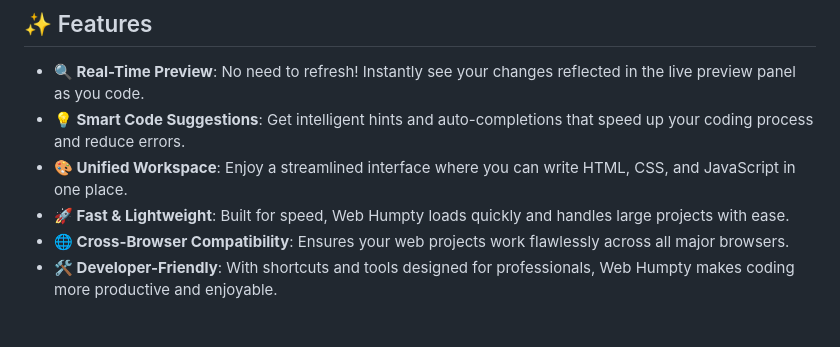
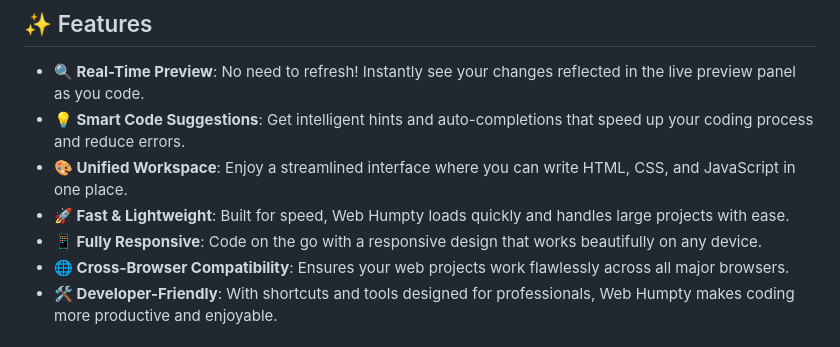
Before and after one commit to dulanjayabhanu/Web-Humpty, a Markdown page: README.md, the part around the change printed below. Drawn GitHub-style.

```diff
--- a/README.md
+++ b/README.md
@@ -12,5 +12,6 @@
 - **💡 Smart Code Suggestions**: Get intelligent hints and auto-completions that speed up your coding process and reduce errors.
 - **🎨 Unified Workspace**: Enjoy a streamlined interface where you can write HTML, CSS, and JavaScript in one place.
 - **🚀 Fast & Lightweight**: Built for speed, Web Humpty loads quickly and handles large projects with ease.
+- **📱 Fully Responsive**: Code on the go with a responsive design that works beautifully on any device.
 - **🌐 Cross-Browser Compatibility**: Ensures your web projects work flawlessly across all major browsers.
 - **🛠️ Developer-Friendly**: With shortcuts and tools designed for professionals, Web Humpty makes coding more productive and enjoyable.
```
Also changed, not shown: other parts of README.md (+9 -13 lines).
